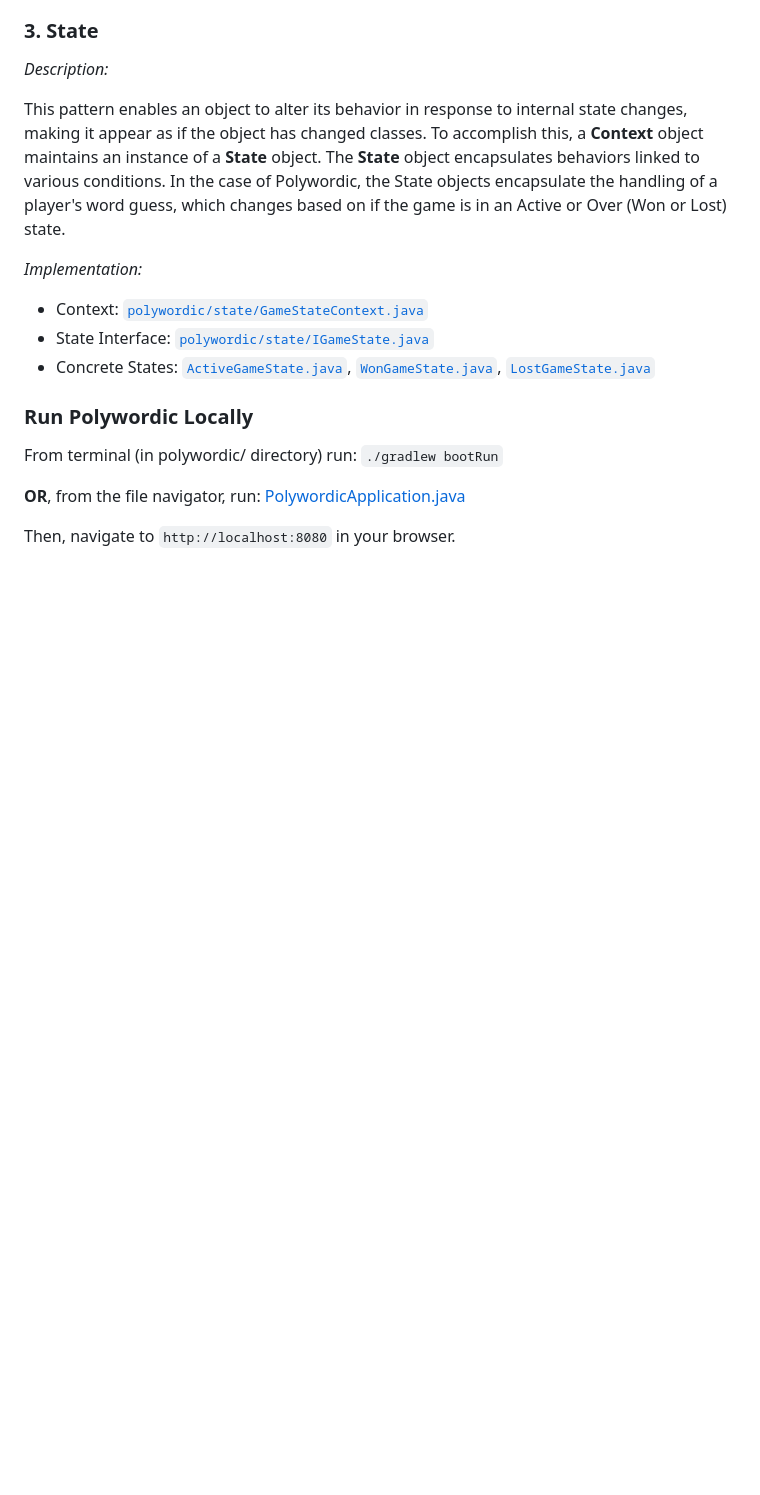
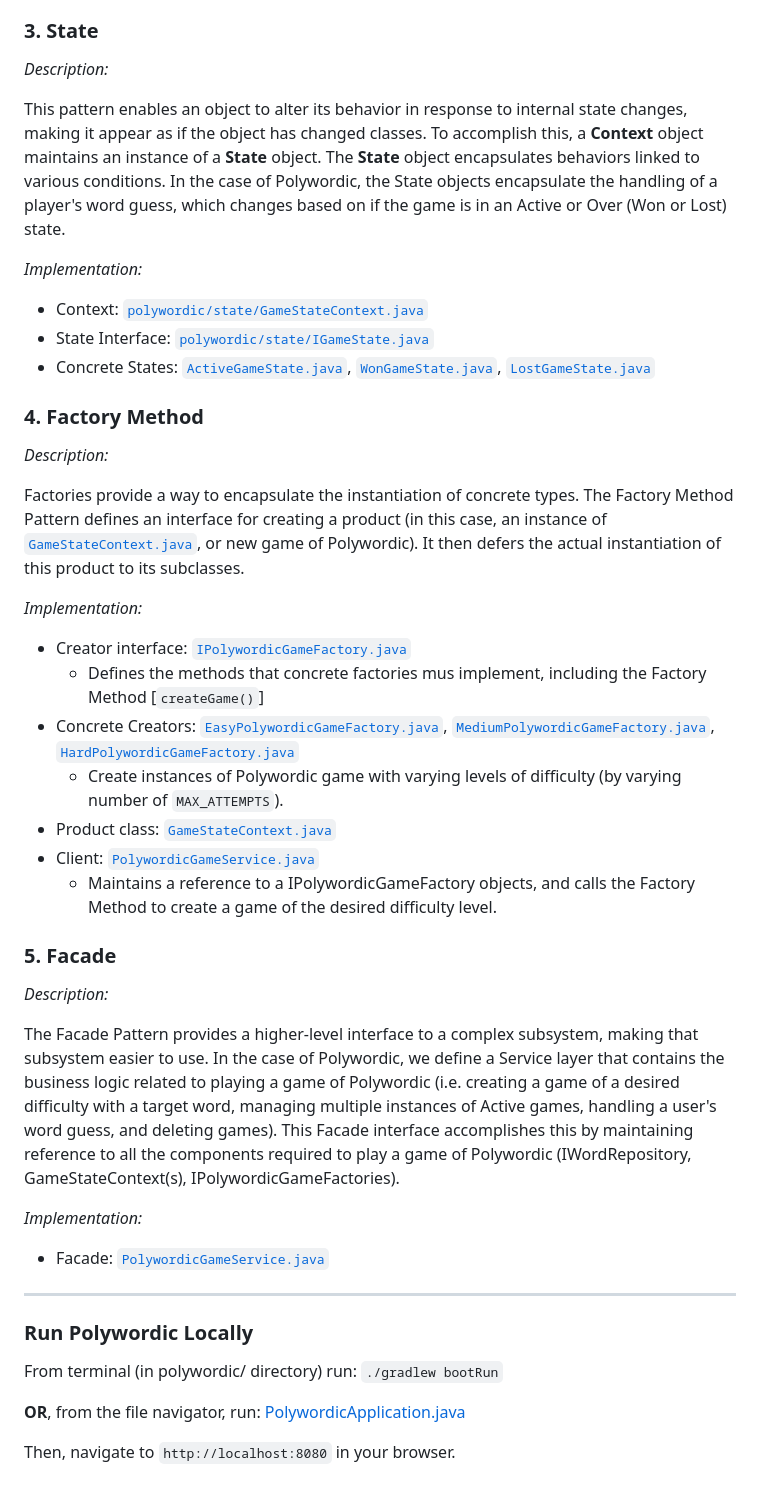
Before and after one commit to katdeegan/polywordic, a Markdown page: README.md, the part around the change printed below. Rendered like a GitHub page; blank space fills up the shorter version.

```diff
--- a/README.md
+++ b/README.md
@@ -55,6 +59,39 @@ _Implementation:_
 - State Interface: [`polywordic/state/IGameState.java`](src/main/java/com/ooad_kd_yz/polywordic/state/IGameState.java)
 - Concrete States: [`ActiveGameState.java`](src/main/java/com/ooad_kd_yz/polywordic/state/ActiveGameState.java), [`WonGameState.java`](src/main/java/com/ooad_kd_yz/polywordic/state/WonGameState.java), [`LostGameState.java`](src/main/java/com/ooad_kd_yz/polywordic/state/LostGameState.java)
 
+### 4. Factory Method
+
+_Description:_
+
+Factories provide a way to encapsulate the instantiation of concrete types.
+The Factory Method Pattern defines an interface for creating a product (in this case, an instance of [`GameStateContext.java`](src/main/java/com/ooad_kd_yz/polywordic/state/GameStateContext.java), or new game of Polywordic).
+It then defers the actual instantiation of this product to its subclasses.
+
+_Implementation:_
+
+- Creator interface: [`IPolywordicGameFactory.java`](src/main/java/com/ooad_kd_yz/polywordic/factory/IPolywordicGameFactory.java)
+  - Defines the methods that concrete factories mus implement, including the Factory Method [`createGame()`]
+- Concrete Creators: [`EasyPolywordicGameFactory.java`](src/main/java/com/ooad_kd_yz/polywordic/factory/EasyPolywordicGameFactory.java), [`MediumPolywordicGameFactory.java`](src/main/java/com/ooad_kd_yz/polywordic/factory/MediumPolywordicGameFactory.java), [`HardPolywordicGameFactory.java`](src/main/java/com/ooad_kd_yz/polywordic/factory/HardPolywordicGameFactory.java)
+  - Create instances of Polywordic game with varying levels of difficulty (by varying number of `MAX_ATTEMPTS`).
+- Product class: [`GameStateContext.java`](src/main/java/com/ooad_kd_yz/polywordic/state/GameStateContext.java)
+- Client: [`PolywordicGameService.java`](src/main/java/com/ooad_kd_yz/polywordic/service/PolywordicGameService.java)
+  - Maintains a reference to a IPolywordicGameFactory objects, and calls the Factory Method to create a game of the desired difficulty level.
+
+### 5. Facade
+
+_Description:_
+
+The Facade Pattern provides a higher-level interface to a complex subsystem, making that subsystem easier to use.
+In the case of Polywordic, we define a Service layer that contains the business logic related to playing a game of Polywordic
+(i.e. creating a game of a desired difficulty with a target word, managing multiple instances of Active games, handling a user's word guess, and deleting games).
+This Facade interface accomplishes this by maintaining reference to all the components required to play a game of Polywordic (IWordRepository, GameStateContext(s), IPolywordicGameFactories).
+
+_Implementation:_
+
+- Facade: [`PolywordicGameService.java`](src/main/java/com/ooad_kd_yz/polywordic/service/PolywordicGameService.java)
+
+---
+
 ### Run Polywordic Locally
 
 From terminal (in polywordic/ directory) run: `./gradlew bootRun`
```
Also changed, not shown: other parts of README.md (+4 -0 lines), polywordic-architecture.png (added).
